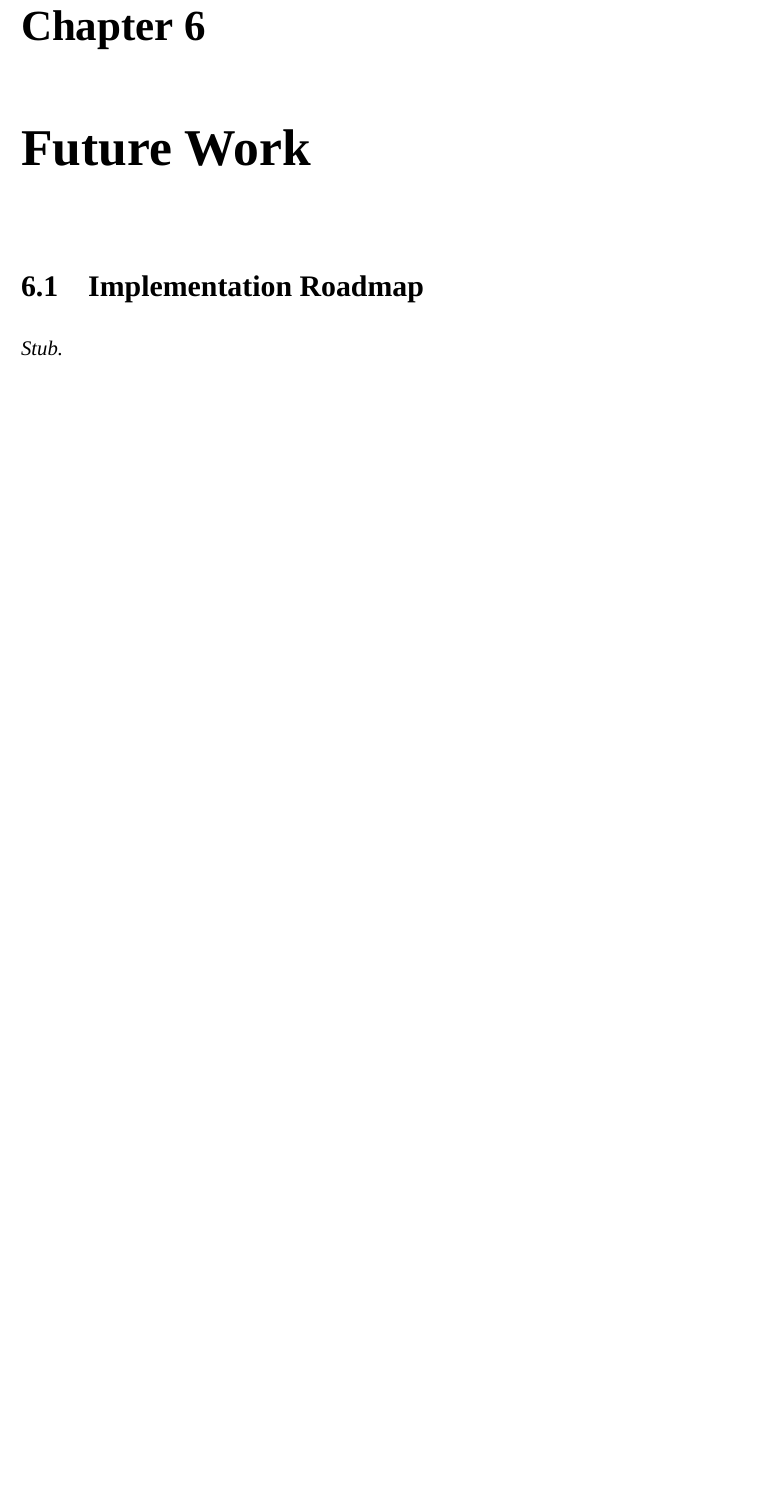
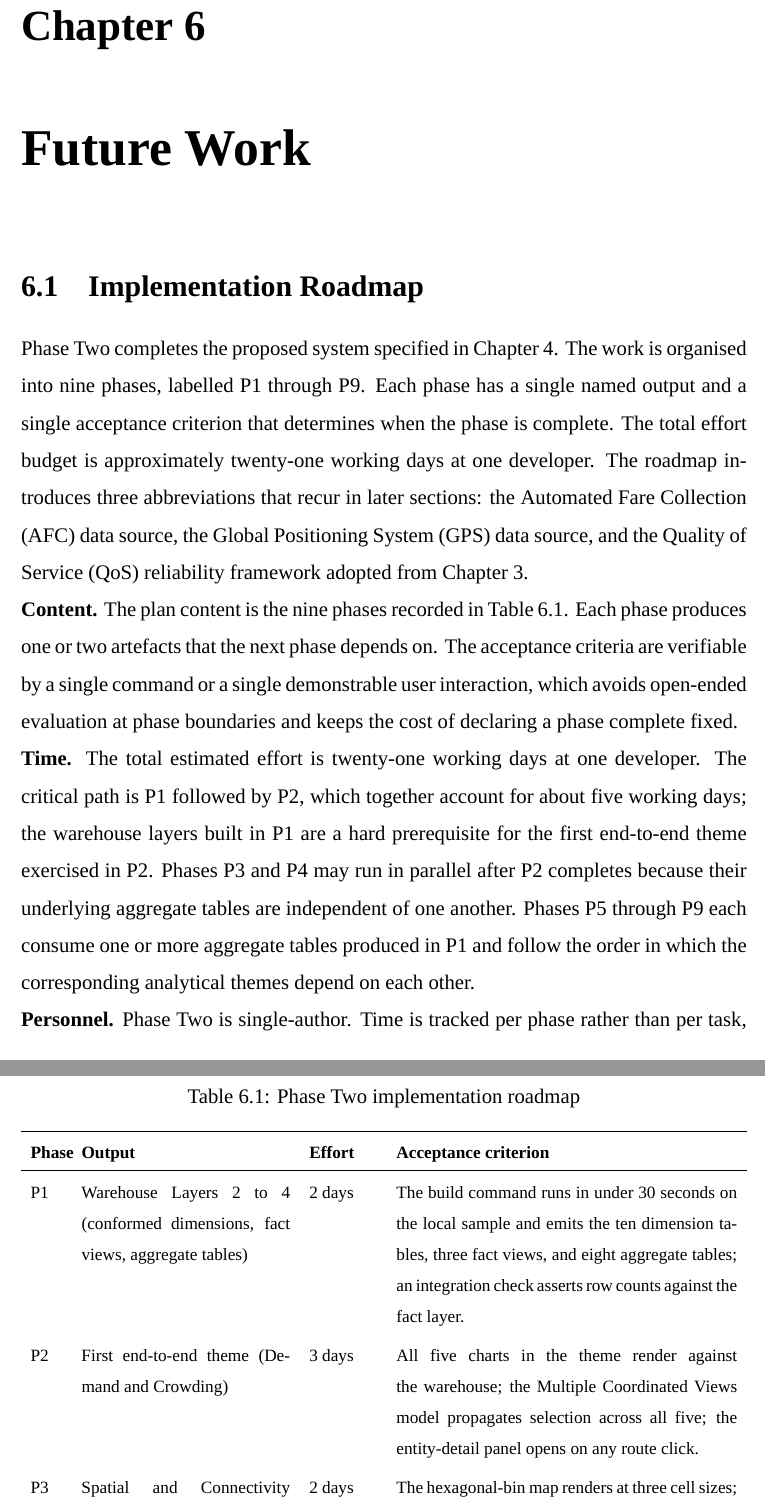
Before and after one commit to davedave47/hcmc-bus-viz, a LaTeX thesis (report/main.tex, which reads report/sections/Ch6_FutureWorks/6.1_Roadmap.tex): part of page 90 of 96 before the commit and two parts of pages 90 and 91 of 98 after it, the two joined at a grey line, cut so that both start at the same text, the shorter picture padded with empty space. Compiled offline with XeLaTeX; a missing font is replaced by an installed copy or a similar font.

Commit message:
report(6.1): write Implementation Roadmap
Co-Authored-By: Claude Sonnet 4.6 <noreply@anthropic.com>

```diff
--- a/report/sections/Ch6_FutureWorks/6.1_Roadmap.tex
+++ b/report/sections/Ch6_FutureWorks/6.1_Roadmap.tex
@@ -1,4 +1,87 @@
 \section{Implementation Roadmap}
 \label{sec:future:roadmap}
 
-\textit{Stub.}
+Phase Two completes the proposed system specified in
+Chapter~\ref{chapter:solution}. The work is organised into nine phases,
+labelled P1 through P9. Each phase has a single named output and a single
+acceptance criterion that determines when the phase is complete. The total
+effort budget is approximately twenty-one working days at one developer.
+The roadmap introduces three abbreviations that recur in later sections:
+the Automated Fare Collection (AFC) data source, the Global Positioning
+System (GPS) data source, and the Quality of Service (QoS) reliability
+framework adopted from Chapter~\ref{chapter:foundations}.
+
+\begin{table}[!htbp]
+  \centering
+  \caption{Phase Two implementation roadmap}
+  \label{tab:future:roadmap}
+  \footnotesize
+  \renewcommand{\arraystretch}{1.25}
+  \begin{tabularx}{\linewidth}{p{0.7cm}p{4.6cm}p{1.5cm}X}
+    \hline
+    \textbf{Phase} & \textbf{Output} & \textbf{Effort} & \textbf{Acceptance criterion} \\
+    \hline
+    P1 & Warehouse Layers 2 to 4 (conformed dimensions, fact views, aggregate tables)
+       & 2 days
+       & The build command runs in under 30 seconds on the local sample and emits the
+         ten dimension tables, three fact views, and eight aggregate tables; an
+         integration check asserts row counts against the fact layer. \\
+    P2 & First end-to-end theme (Demand and Crowding)
+       & 3 days
+       & All five charts in the theme render against the warehouse; the Multiple
+         Coordinated Views model propagates selection across all five; the
+         entity-detail panel opens on any route click. \\
+    P3 & Spatial and Connectivity theme
+       & 2 days
+       & The hexagonal-bin map renders at three cell sizes; the per-stop demand view
+         renders the 4{,}710 stops without user-interface lag. \\
+    P4 & School-Aware Demand theme
+       & 2 days
+       & The schools-to-routes treemap renders; the school-routeness classifier
+         renders for all routes; the school proximity map renders at district
+         resolution. \\
+    P5 & Financial and Operations plus Network Health themes
+       & 3 days
+       & The financial quadrant is interactive; the QoS-1, QoS-2, QoS-3 indicators
+         are computed on the local GPS sample; the anomaly view supports the
+         threshold control. \\
+    P6 & Routes theme with time-distance diagram
+       & 3 days
+       & Cross-route and per-route views both render; the time-distance diagram
+         supports zoom and trip hover. \\
+    P7 & Cross-theme polish (overview index, entity-detail panel for all entity
+         types, URL state)
+       & 2 days
+       & The overview index renders; the entity-detail panel works for all six
+         entity types; the URL encodes the active theme and filters. \\
+    P8 & Narrative scrollytelling layer
+       & 2 days
+       & The four planned narratives are scroll-driven; each scene deep-links to the
+         corresponding theme view. \\
+    P9 & Final polish and initial evaluation
+       & 2 days
+       & School geocoding is verified for at least 50 of the 64 schools; the full
+         fifty-day GPS dataset is loaded if available; an end-to-end demonstration
+         screencast is produced. \\
+    \hline
+  \end{tabularx}
+\end{table}
+
+\noindent\textbf{Content.} The plan content is the nine phases recorded in
+Table~\ref{tab:future:roadmap}. Each phase produces one or two artefacts that
+the next phase depends on. The acceptance criteria are verifiable by a single
+command or a single demonstrable user interaction, which avoids open-ended
+evaluation at phase boundaries and keeps the cost of declaring a phase
+complete fixed.
+
+\noindent\textbf{Time.} The total estimated effort is twenty-one working days
+at one developer. The critical path is P1 followed by P2, which together
+account for about five working days; the warehouse layers built in P1 are a
+hard prerequisite for the first end-to-end theme exercised in P2. Phases
+P3 and P4 may run in parallel after P2 completes because their underlying
+aggregate tables are independent of one another. Phases P5 through P9 each
+consume one or more aggregate tables produced in P1 and follow the order in
+which the corresponding analytical themes depend on each other.
+
+\noindent\textbf{Personnel.} Phase Two is single-author. Time is tracked per
+phase rather than per task, which matches the granularity of the acceptance
@@ -4,0 +92 @@
+plan.
```
Also changed, not shown: report/sections/Ch6_FutureWorks/6.1_Roadmap.tex (14 more changed lines).
